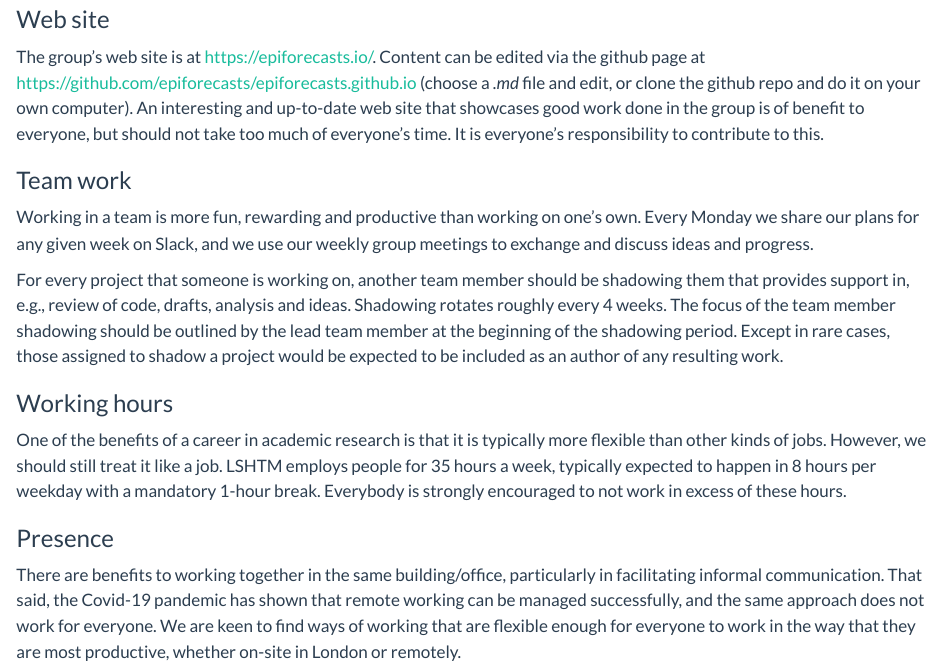
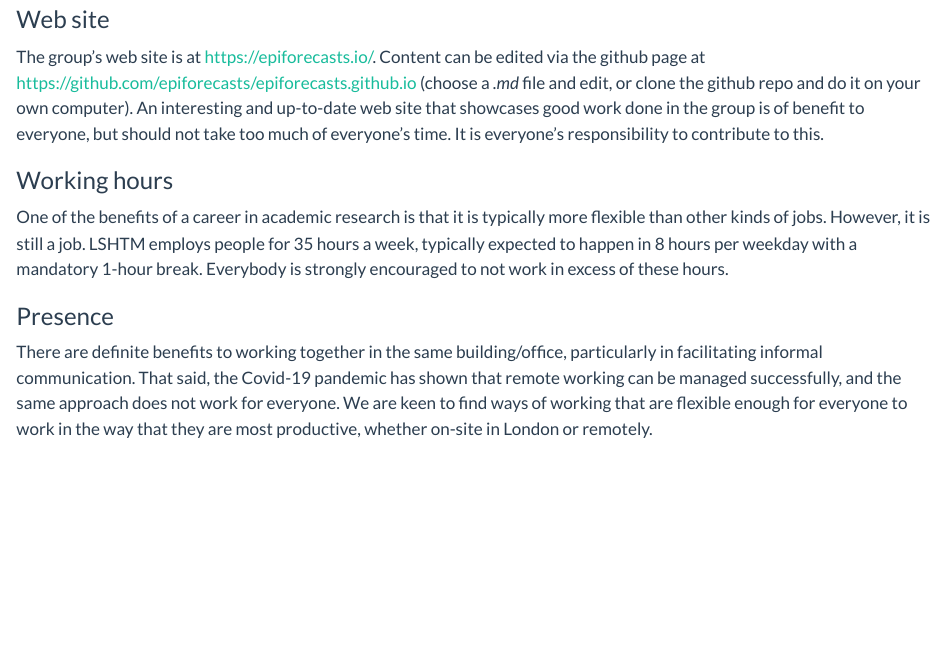
Before and after one commit to epiforecasts/epiforecasts.github.io, a Quarto document (lab-manual.qmd): the page in a window 1100 px wide, from 4760 px down. Rendered offline with R 4.5, knitr and Pandoc in place of Quarto, with nearby package versions.

Commit message:
update team work section

```diff
--- a/lab-manual.qmd
+++ b/lab-manual.qmd
@@ -150,16 +150,10 @@ We acknowledge the potential impact of push notifications on productivity and me
 
 The group’s web site is at <https://epiforecasts.io/>. Content can be edited via the github page at <https://github.com/epiforecasts/epiforecasts.github.io> (choose a _.md_ file and edit, or clone the github repo and do it on your own computer). An interesting and up-to-date web site that showcases good work done in the group is of benefit to everyone, but should not take too much of everyone’s time. It is everyone’s responsibility to contribute to this.
 
-### Team work
-
-Working in a team is more fun, rewarding and productive than working on one’s own. Every Monday we share our plans for any given week on Slack, and we use our weekly group meetings to exchange and discuss ideas and progress.
-
-For every project that someone is working on, another team member should be shadowing them that provides support in, e.g., review of code, drafts, analysis and ideas. Shadowing rotates roughly every 4 weeks. The focus of the team member shadowing should be outlined by the lead team member at the beginning of the shadowing period. Except in rare cases, those assigned to shadow a project would be expected to be included as an author of any resulting work.
-
 ### Working hours
 
-One of the benefits of a career in academic research is that it is typically more flexible than other kinds of jobs. However, we should still treat it like a job. LSHTM employs people for 35 hours a week, typically expected to happen in 8 hours per weekday with a mandatory 1-hour break. Everybody is strongly encouraged to not work in excess of these hours.
+One of the benefits of a career in academic research is that it is typically more flexible than other kinds of jobs. However, it is still a job. LSHTM employs people for 35 hours a week, typically expected to happen in 8 hours per weekday with a mandatory 1-hour break. Everybody is strongly encouraged to not work in excess of these hours.
 
 ### Presence
 
-There are benefits to working together in the same building/office, particularly in facilitating informal communication. That said, the Covid-19 pandemic has shown that remote working can be managed successfully, and the same approach does not work for everyone. We are keen to find ways of working that are flexible enough for everyone to work in the way that they are most productive, whether on-site in London or remotely.
+There are definite benefits to working together in the same building/office, particularly in facilitating informal communication. That said, the Covid-19 pandemic has shown that remote working can be managed successfully, and the same approach does not work for everyone. We are keen to find ways of working that are flexible enough for everyone to work in the way that they are most productive, whether on-site in London or remotely.
```
